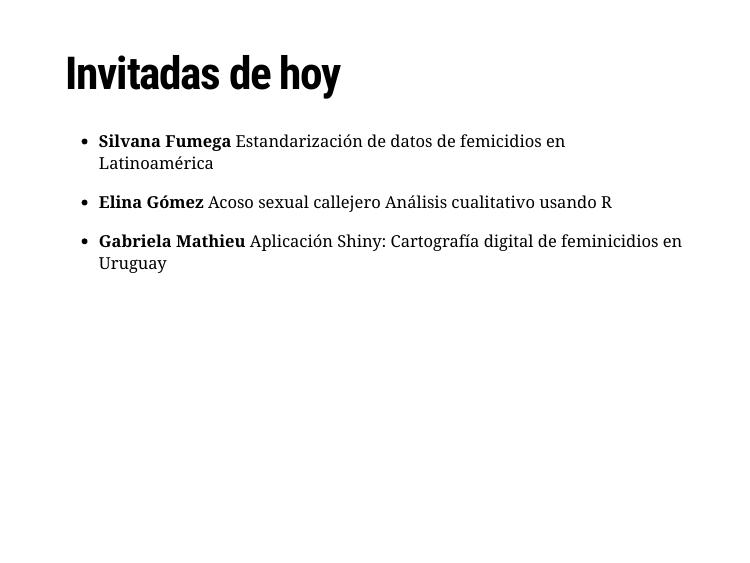
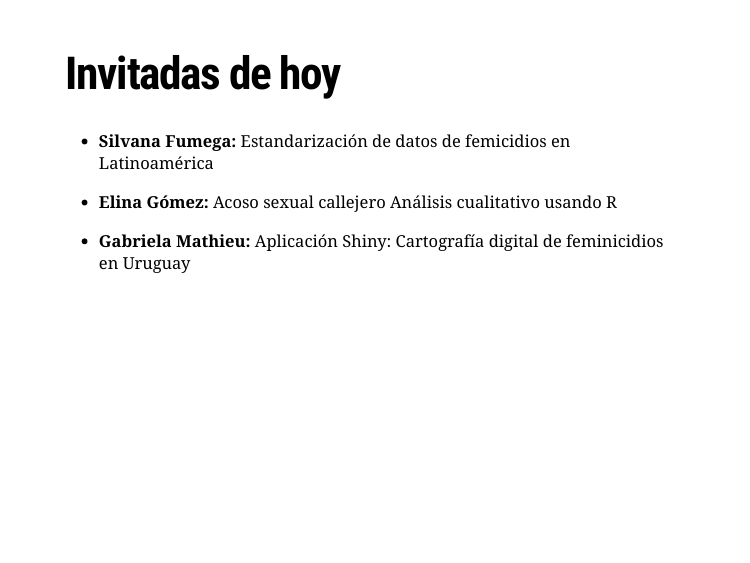
Before and after one commit to rladies/meetup-presentations_montevideo, an R Markdown document (2018-08-30-1er_año/slides/intro_aniversario.Rmd): page 9 of 9. Rendered offline with R 4.5, knitr and Pandoc, with nearby package versions; the slides are laid out offline by our stand-in for remark.js, each with all of its steps uncovered, in fonts that may differ from those the slides ask for, and without slide numbers, shadows or browser add-ons; a font, style sheet, LaTeX package, included part or bibliography that could not be used is replaced or left out.

Commit message:
small change

```diff
--- a/2018-08-30-1er_año/slides/intro_aniversario.Rmd
+++ b/2018-08-30-1er_año/slides/intro_aniversario.Rmd
@@ -99,10 +99,10 @@ options(htmltools.dir.version = FALSE)
 
 # **Invitadas de hoy**
 
-- **Silvana Fumega** Estandarización de datos de femicidios en Latinoamérica
+- **Silvana Fumega:**  Estandarización de datos de femicidios en Latinoamérica
 
 
-- **Elina Gómez** Acoso sexual callejero Análisis cualitativo usando R
+- **Elina Gómez:** Acoso sexual callejero Análisis cualitativo usando R
 
 
-- **Gabriela Mathieu** Aplicación Shiny: Cartografía digital de feminicidios en Uruguay
+- **Gabriela Mathieu:**  Aplicación Shiny: Cartografía digital de feminicidios en Uruguay
```
